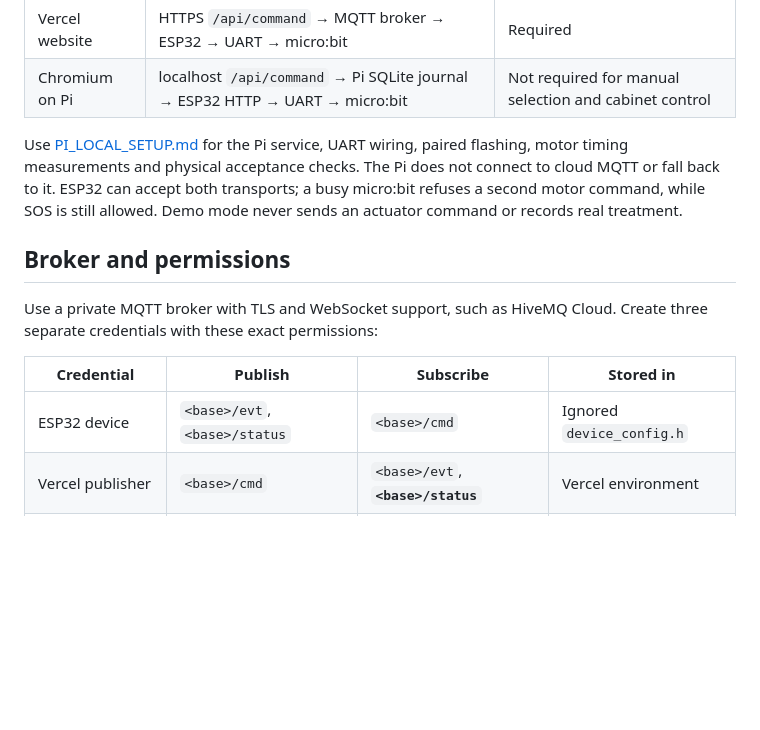
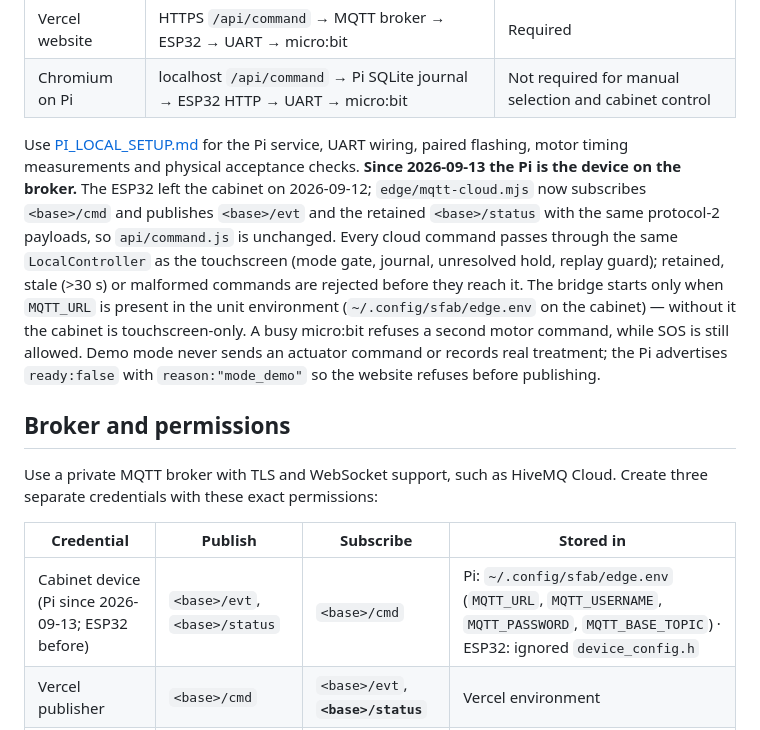
Before and after one commit to MingDevv/Smart-First-Aid-Box, a Markdown page: MQTT_SETUP.md, the part around the change. Drawn GitHub-style; blank space fills up the shorter version.

```diff
--- a/MQTT_SETUP.md
+++ b/MQTT_SETUP.md
@@ -9,9 +9,18 @@ The same protocol-2 ESP32 + micro:bit firmware supports both clients:
 
 Use [PI_LOCAL_SETUP.md](docs/PI_LOCAL_SETUP.md) for the Pi service, UART wiring,
 paired flashing, motor timing measurements and physical acceptance checks.
-The Pi does not connect to cloud MQTT or fall back to it. ESP32 can accept both
-transports; a busy micro:bit refuses a second motor command, while SOS is still
-allowed. Demo mode never sends an actuator command or records real treatment.
+**Since 2026-09-13 the Pi is the device on the broker.** The ESP32 left the cabinet
+on 2026-09-12; `edge/mqtt-cloud.mjs` now subscribes `<base>/cmd` and publishes
+`<base>/evt` and the retained `<base>/status` with the same protocol-2 payloads, so
+`api/command.js` is unchanged. Every cloud command passes through the same
+`LocalController` as the touchscreen (mode gate, journal, unresolved hold, replay
+guard); retained, stale (>30 s) or malformed commands are rejected before they reach
+it. The bridge starts only when `MQTT_URL` is present in the unit environment
+(`~/.config/sfab/edge.env` on the cabinet) — without it the cabinet is
+touchscreen-only. A busy micro:bit refuses a second motor command, while SOS is still
+allowed. Demo mode never sends an actuator command or records real treatment; the Pi
+advertises `ready:false` with `reason:"mode_demo"` so the website refuses before
+publishing.
 
 ## Broker and permissions
 
@@ -20,7 +29,7 @@ Create three separate credentials with these exact permissions:
 
 | Credential | Publish | Subscribe | Stored in |
 |---|---|---|---|
-| ESP32 device | `<base>/evt`, `<base>/status` | `<base>/cmd` | Ignored `device_config.h` |
+| Cabinet device (Pi since 2026-09-13; ESP32 before) | `<base>/evt`, `<base>/status` | `<base>/cmd` | Pi: `~/.config/sfab/edge.env` (`MQTT_URL`, `MQTT_USERNAME`, `MQTT_PASSWORD`, `MQTT_BASE_TOPIC`) · ESP32: ignored `device_config.h` |
 | Vercel publisher | `<base>/cmd` | `<base>/evt`, **`<base>/status`** | Vercel environment |
 | Optional web viewer | None | `<base>/evt`, `<base>/status` | Browser settings |
 
```
Also changed, not shown: deploy/pi/README.md (+18 -0 lines).
